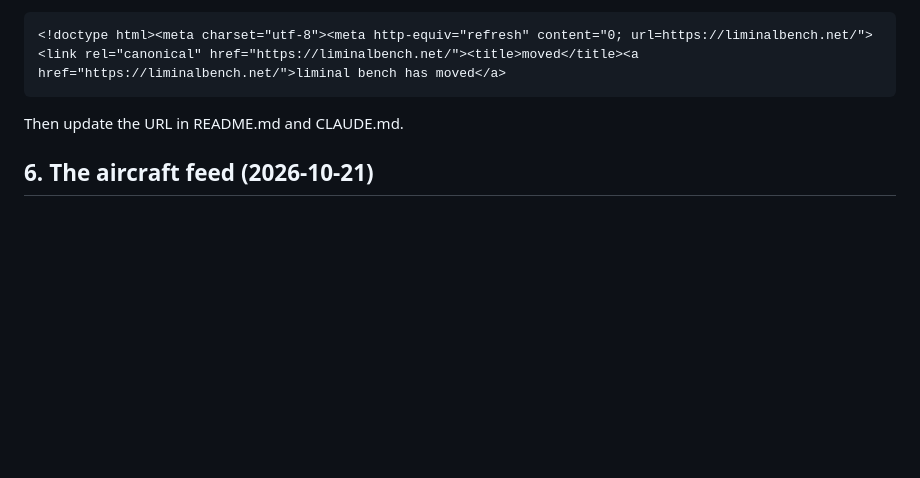
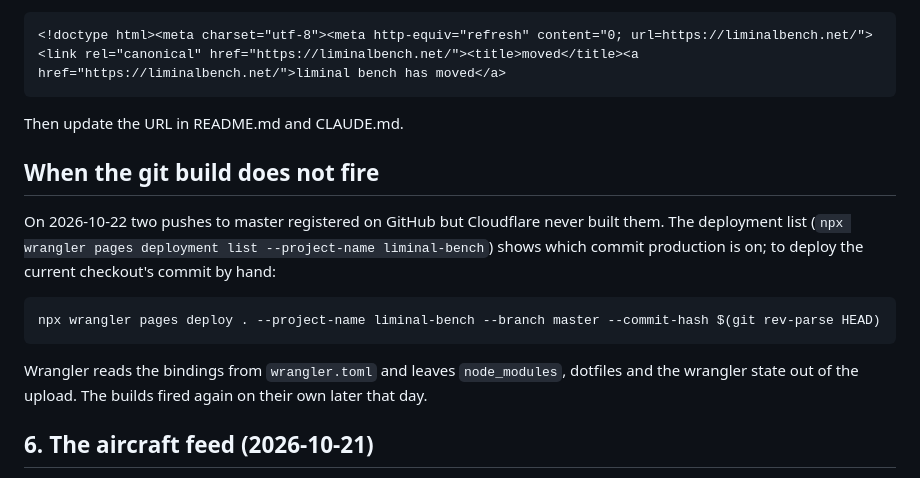
Before and after one commit to foodbark/liminal_bench, a Markdown page: docs/deploy.md, the part around the change. Drawn GitHub-style; blank space fills up the shorter version.

````diff
--- a/docs/deploy.md
+++ b/docs/deploy.md
@@ -127,6 +127,19 @@ GitHub Pages cannot redirect on its own, so switch the repo's Pages source (Sett
 
 Then update the URL in README.md and CLAUDE.md.
 
+## When the git build does not fire
+
+On 2026-10-22 two pushes to master registered on GitHub but Cloudflare never built them. The
+deployment list (`npx wrangler pages deployment list --project-name liminal-bench`) shows which
+commit production is on; to deploy the current checkout's commit by hand:
+
+```
+npx wrangler pages deploy . --project-name liminal-bench --branch master --commit-hash $(git rev-parse HEAD)
+```
+
+Wrangler reads the bindings from `wrangler.toml` and leaves `node_modules`, dotfiles and the
+wrangler state out of the upload. The builds fired again on their own later that day.
+
 ## 6. The aircraft feed (2026-10-21)
 
 `functions/api/flights.js` serves the planes (src/flights.js). It asks three community feeds in
````
Also changed, not shown: CLAUDE.md (+3 -3 lines), README.md (+3 -2 lines).
